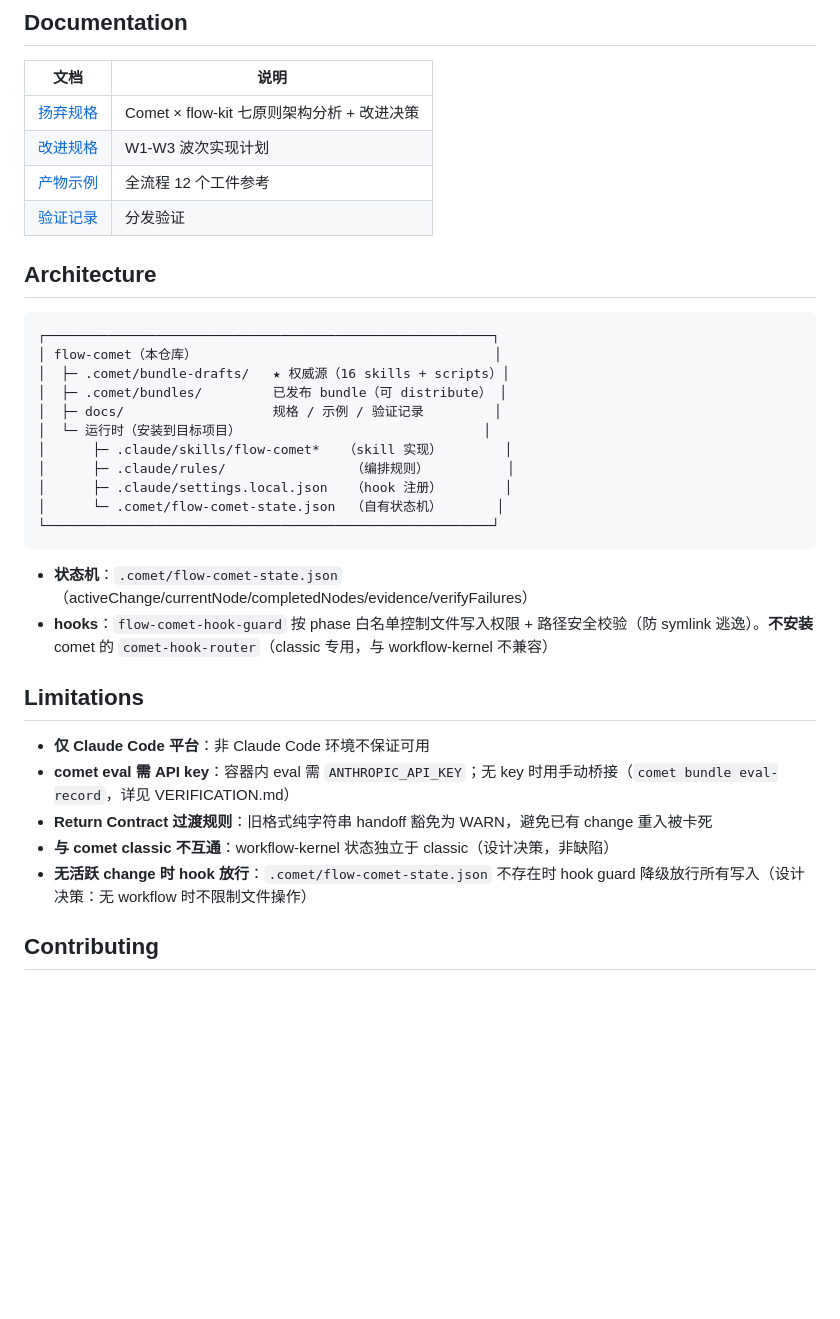
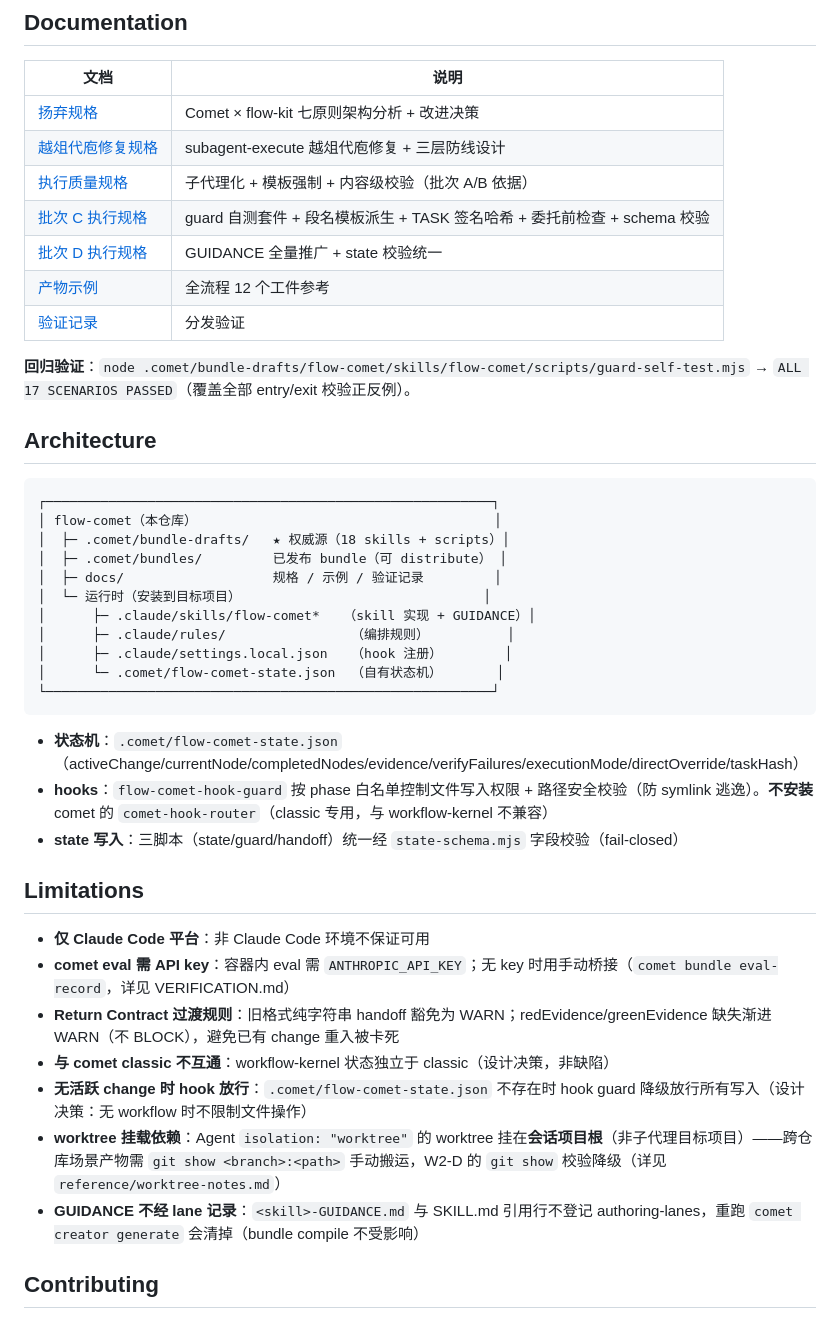
Before and after one commit to baobaolaodie/flow-comet, a Markdown page: README.md, the part around one of its changes. GitHub-like rendering; blank space fills up the shorter version.

````diff
--- a/README.md
+++ b/README.md
@@ -96,36 +103,44 @@ comet publish distribute flow-comet --platform claude --scope project --project
 | 文档 | 说明 |
 |------|------|
 | [扬弃规格](docs/flow-comet-sublation-spec.md) | Comet × flow-kit 七原则架构分析 + 改进决策 |
-| [改进规格](docs/flow-comet-improvement-spec.md) | W1-W3 波次实现计划 |
+| [越俎代庖修复规格](docs/fix-overreach-spec.md) | subagent-execute 越俎代庖修复 + 三层防线设计 |
+| [执行质量规格](docs/flow-comet-execution-quality-spec.md) | 子代理化 + 模板强制 + 内容级校验（批次 A/B 依据） |
+| [批次 C 执行规格](docs/batch-C-spec.md) | guard 自测套件 + 段名模板派生 + TASK 签名哈希 + 委托前检查 + schema 校验 |
+| [批次 D 执行规格](docs/batch-D-spec.md) | GUIDANCE 全量推广 + state 校验统一 |
 | [产物示例](docs/examples/schedule-venue-filter/) | 全流程 12 个工件参考 |
 | [验证记录](VERIFICATION.md) | 分发验证 |
+
+**回归验证**：`node .comet/bundle-drafts/flow-comet/skills/flow-comet/scripts/guard-self-test.mjs` → `ALL 17 SCENARIOS PASSED`（覆盖全部 entry/exit 校验正反例）。
 
 ## Architecture
 
 ```
 ┌─────────────────────────────────────────────────────────┐
 │ flow-comet（本仓库）                                      │
-│  ├─ .comet/bundle-drafts/   ★ 权威源（16 skills + scripts）│
+│  ├─ .comet/bundle-drafts/   ★ 权威源（18 skills + scripts）│
 │  ├─ .comet/bundles/         已发布 bundle（可 distribute） │
 │  ├─ docs/                   规格 / 示例 / 验证记录         │
 │  └─ 运行时（安装到目标项目）                               │
-│      ├─ .claude/skills/flow-comet*   （skill 实现）        │
+│      ├─ .claude/skills/flow-comet*   （skill 实现 + GUIDANCE）│
 │      ├─ .claude/rules/                （编排规则）          │
 │      ├─ .claude/settings.local.json   （hook 注册）        │
 │      └─ .comet/flow-comet-state.json  （自有状态机）       │
 └─────────────────────────────────────────────────────────┘
 ```
 
-- **状态机**：`.comet/flow-comet-state.json`（activeChange/currentNode/completedNodes/evidence/verifyFailures）
+- **状态机**：`.comet/flow-comet-state.json`（activeChange/currentNode/completedNodes/evidence/verifyFailures/executionMode/directOverride/taskHash）
 - **hooks**：`flow-comet-hook-guard` 按 phase 白名单控制文件写入权限 + 路径安全校验（防 symlink 逃逸）。**不安装** comet 的 `comet-hook-router`（classic 专用，与 workflow-kernel 不兼容）
+- **state 写入**：三脚本（state/guard/handoff）统一经 `state-schema.mjs` 字段校验（fail-closed）
 
 ## Limitations
 
 - **仅 Claude Code 平台**：非 Claude Code 环境不保证可用
 - **comet eval 需 API key**：容器内 eval 需 `ANTHROPIC_API_KEY`；无 key 时用手动桥接（`comet bundle eval-record`，详见 VERIFICATION.md）
-- **Return Contract 过渡规则**：旧格式纯字符串 handoff 豁免为 WARN，避免已有 change 重入被卡死
+- **Return Contract 过渡规则**：旧格式纯字符串 handoff 豁免为 WARN；redEvidence/greenEvidence 缺失渐进 WARN（不 BLOCK），避免已有 change 重入被卡死
 - **与 comet classic 不互通**：workflow-kernel 状态独立于 classic（设计决策，非缺陷）
 - **无活跃 change 时 hook 放行**：`.comet/flow-comet-state.json` 不存在时 hook guard 降级放行所有写入（设计决策：无 workflow 时不限制文件操作）
+- **worktree 挂载依赖**：Agent `isolation: "worktree"` 的 worktree 挂在**会话项目根**（非子代理目标项目）——跨仓库场景产物需 `git show <branch>:<path>` 手动搬运，W2-D 的 `git show` 校验降级（详见 `reference/worktree-notes.md`）
+- **GUIDANCE 不经 lane 记录**：`<skill>-GUIDANCE.md` 与 SKILL.md 引用行不登记 authoring-lanes，重跑 `comet creator generate` 会清掉（bundle compile 不受影响）
 
 ## Contributing
 
````
Also changed, not shown: other parts of README.md (+16 -9 lines).
